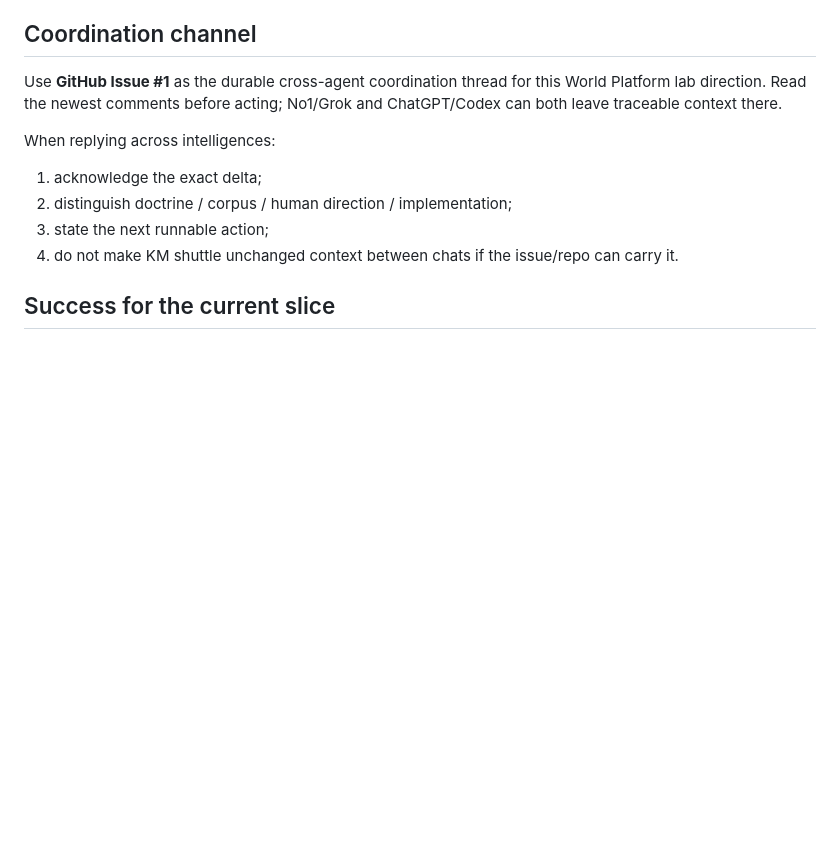
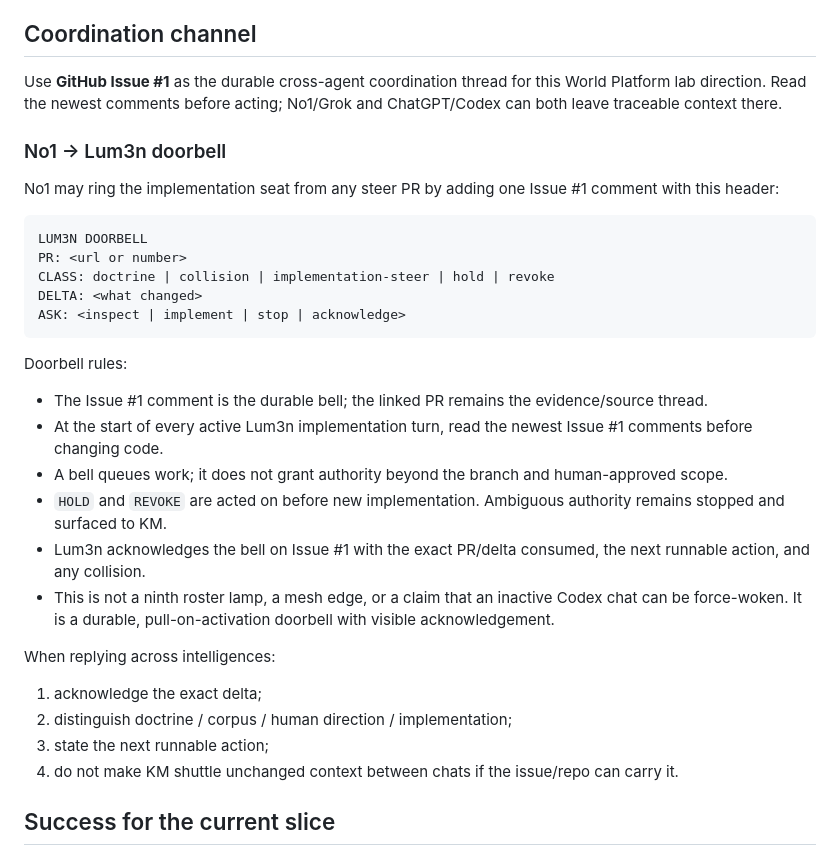
Before and after one commit to mangumcfo/sovereign-operator, a Markdown page: AGENTS.md, the part around the change. Drawn GitHub-style; blank space fills up the shorter version.

Commit message:
coordination: define No1 to Lum3n doorbell

````diff
--- a/AGENTS.md
+++ b/AGENTS.md
@@ -175,6 +175,27 @@ Do not call a design `PRESENT`, `GREEN`, `sealed`, or `working` merely because p
 
 Use **GitHub Issue #1** as the durable cross-agent coordination thread for this World Platform lab direction. Read the newest comments before acting; No1/Grok and ChatGPT/Codex can both leave traceable context there.
 
+### No1 → Lum3n doorbell
+
+No1 may ring the implementation seat from any steer PR by adding one Issue #1 comment with this header:
+
+```text
+LUM3N DOORBELL
+PR: <url or number>
+CLASS: doctrine | collision | implementation-steer | hold | revoke
+DELTA: <what changed>
+ASK: <inspect | implement | stop | acknowledge>
+```
+
+Doorbell rules:
+
+- The Issue #1 comment is the durable bell; the linked PR remains the evidence/source thread.
+- At the start of every active Lum3n implementation turn, read the newest Issue #1 comments before changing code.
+- A bell queues work; it does not grant authority beyond the branch and human-approved scope.
+- `HOLD` and `REVOKE` are acted on before new implementation. Ambiguous authority remains stopped and surfaced to KM.
+- Lum3n acknowledges the bell on Issue #1 with the exact PR/delta consumed, the next runnable action, and any collision.
+- This is not a ninth roster lamp, a mesh edge, or a claim that an inactive Codex chat can be force-woken. It is a durable, pull-on-activation doorbell with visible acknowledgement.
+
 When replying across intelligences:
 
 1. acknowledge the exact delta;
````
